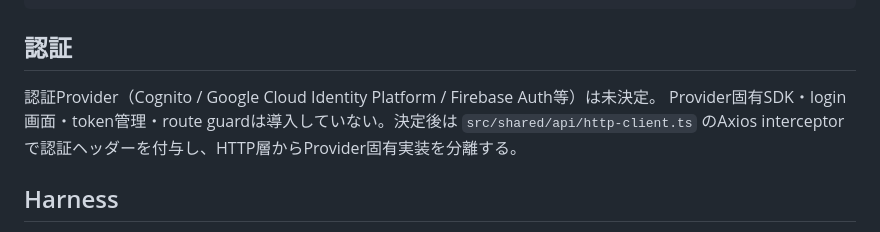
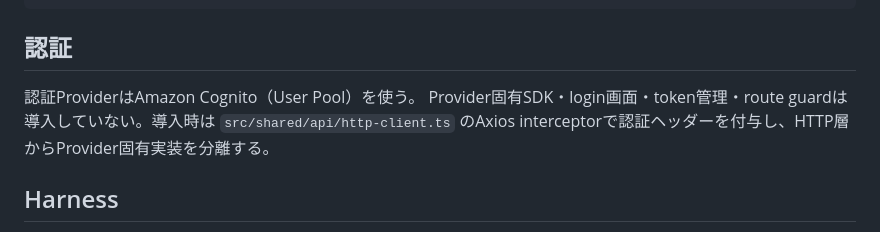
Before and after one commit to yanagisawahidetoshi/sonomama-harness, a Markdown page: apps/admin/README.md, the part around the change. GitHub-like rendering.

Commit message:
docs: name Amazon Cognito as the auth provider in the app READMEs
Co-Authored-By: Claude Opus 5.5 <noreply@anthropic.com>

```diff
--- a/apps/admin/README.md
+++ b/apps/admin/README.md
@@ -61,8 +61,8 @@ pnpm api:mock <Issue URL>
 
 ## 認証
 
-認証Provider（Cognito / Google Cloud Identity Platform / Firebase Auth等）は未決定。
-Provider固有SDK・login画面・token管理・route guardは導入していない。決定後は `src/shared/api/http-client.ts` のAxios interceptorで認証ヘッダーを付与し、HTTP層からProvider固有実装を分離する。
+認証ProviderはAmazon Cognito（User Pool）を使う。
+Provider固有SDK・login画面・token管理・route guardは導入していない。導入時は `src/shared/api/http-client.ts` のAxios interceptorで認証ヘッダーを付与し、HTTP層からProvider固有実装を分離する。
 
 ## Harness
 
```
Also changed, not shown: apps/api/README.md (+1 -1 lines), apps/mobile/README.md (+2 -2 lines).
